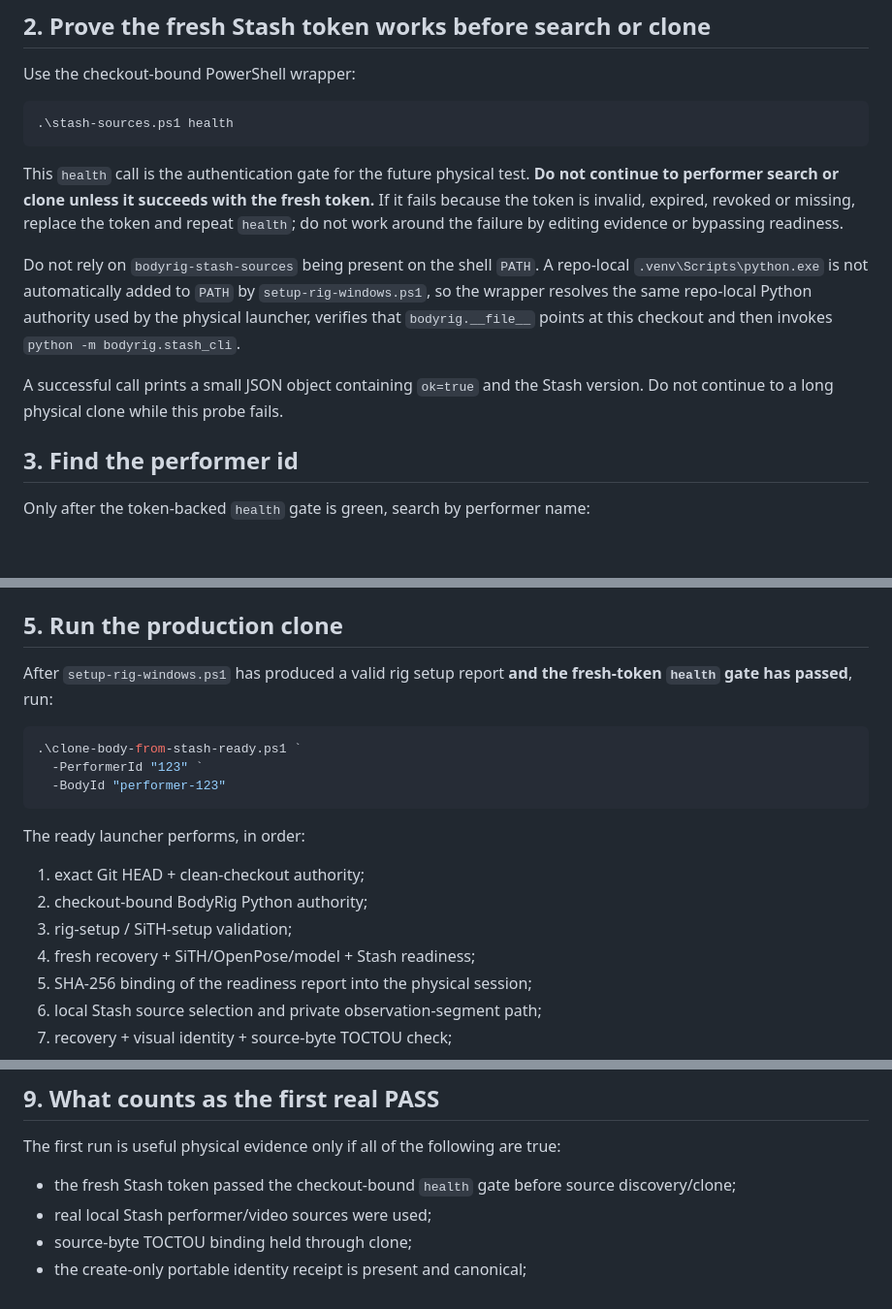
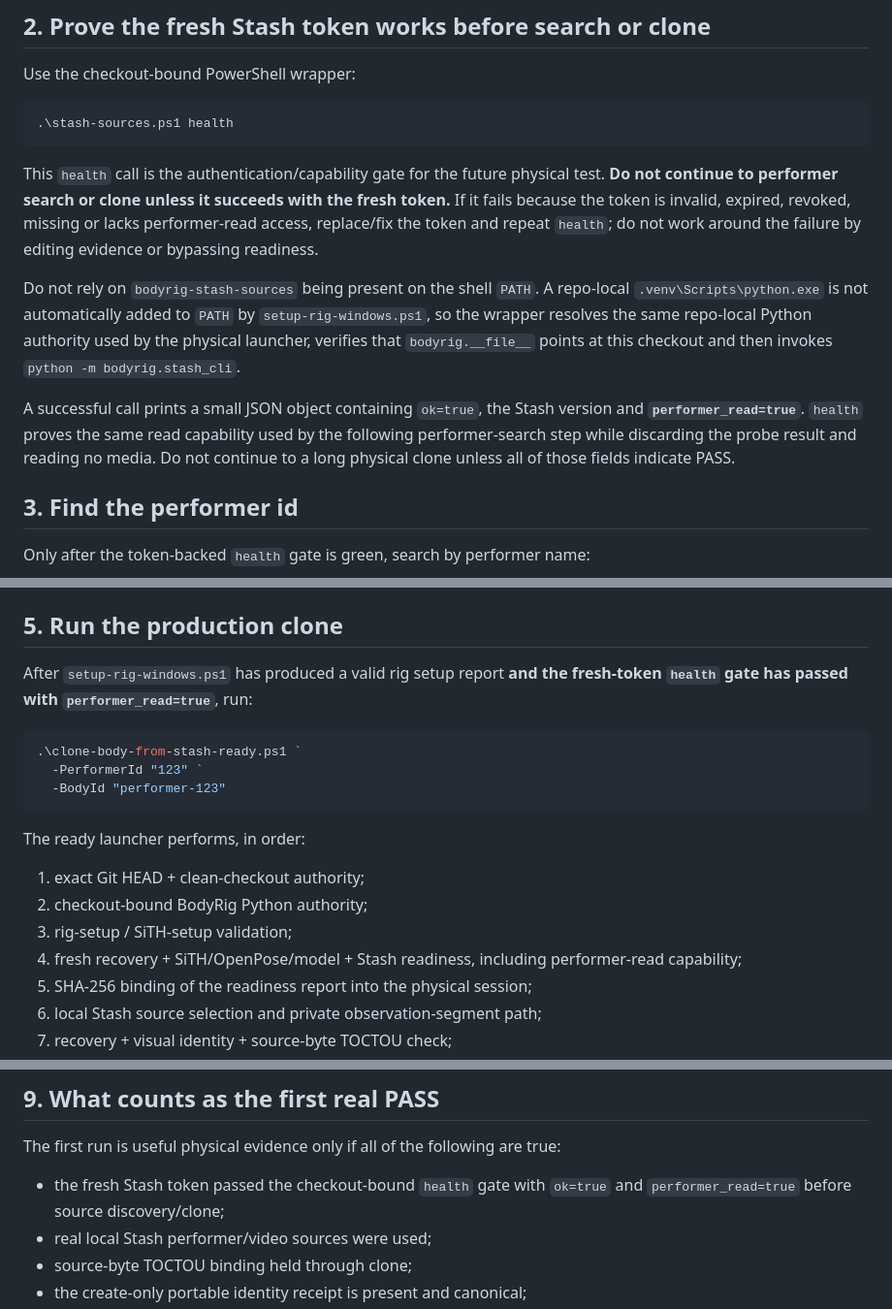
Before and after one commit to Ternedal/BodyRig, a Markdown page: docs/FIRST_PHYSICAL_RUN.md, 3 parts joined by grey strips. Shown at 97% size. GitHub-like rendering; blank space fills up the shorter version.

Commit message:
docs: require performer-read capability in Stash health gate

````diff
--- a/docs/FIRST_PHYSICAL_RUN.md
+++ b/docs/FIRST_PHYSICAL_RUN.md
@@ -38,11 +38,11 @@ Use the checkout-bound PowerShell wrapper:
 .\stash-sources.ps1 health
 ```
 
-This `health` call is the authentication gate for the future physical test. **Do not continue to performer search or clone unless it succeeds with the fresh token.** If it fails because the token is invalid, expired, revoked or missing, replace the token and repeat `health`; do not work around the failure by editing evidence or bypassing readiness.
+This `health` call is the authentication/capability gate for the future physical test. **Do not continue to performer search or clone unless it succeeds with the fresh token.** If it fails because the token is invalid, expired, revoked, missing or lacks performer-read access, replace/fix the token and repeat `health`; do not work around the failure by editing evidence or bypassing readiness.
 
 Do not rely on `bodyrig-stash-sources` being present on the shell `PATH`. A repo-local `.venv\Scripts\python.exe` is not automatically added to `PATH` by `setup-rig-windows.ps1`, so the wrapper resolves the same repo-local Python authority used by the physical launcher, verifies that `bodyrig.__file__` points at this checkout and then invokes `python -m bodyrig.stash_cli`.
 
-A successful call prints a small JSON object containing `ok=true` and the Stash version. Do not continue to a long physical clone while this probe fails.
+A successful call prints a small JSON object containing `ok=true`, the Stash version and **`performer_read=true`**. `health` proves the same read capability used by the following performer-search step while discarding the probe result and reading no media. Do not continue to a long physical clone unless all of those fields indicate PASS.
 
 ## 3. Find the performer id
 
@@ -98,7 +98,7 @@ See `docs/PORTABLE_IDENTITY.md` for the identity authority and source-byte TOCTO
 
 ## 5. Run the production clone
 
-After `setup-rig-windows.ps1` has produced a valid rig setup report **and the fresh-token `health` gate has passed**, run:
+After `setup-rig-windows.ps1` has produced a valid rig setup report **and the fresh-token `health` gate has passed with `performer_read=true`**, run:
 
 ```powershell
 .\clone-body-from-stash-ready.ps1 `
@@ -111,7 +111,7 @@ The ready launcher performs, in order:
 1. exact Git HEAD + clean-checkout authority;
 2. checkout-bound BodyRig Python authority;
 3. rig-setup / SiTH-setup validation;
-4. fresh recovery + SiTH/OpenPose/model + Stash readiness;
+4. fresh recovery + SiTH/OpenPose/model + Stash readiness, including performer-read capability;
 5. SHA-256 binding of the readiness report into the physical session;
 6. local Stash source selection and private observation-segment path;
 7. recovery + visual identity + source-byte TOCTOU check;
@@ -186,7 +186,7 @@ The same canonical body id, accepted package bytes and runtime identity must sur
 
 The first run is useful physical evidence only if all of the following are true:
 
-- the fresh Stash token passed the checkout-bound `health` gate before source discovery/clone;
+- the fresh Stash token passed the checkout-bound `health` gate with `ok=true` and `performer_read=true` before source discovery/clone;
 - real local Stash performer/video sources were used;
 - source-byte TOCTOU binding held through clone;
 - the create-only portable identity receipt is present and canonical;
````
